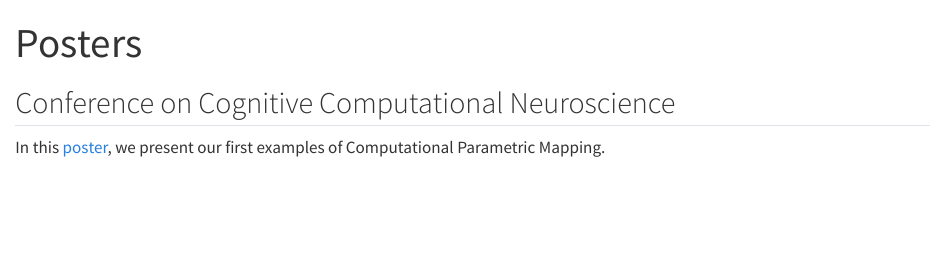
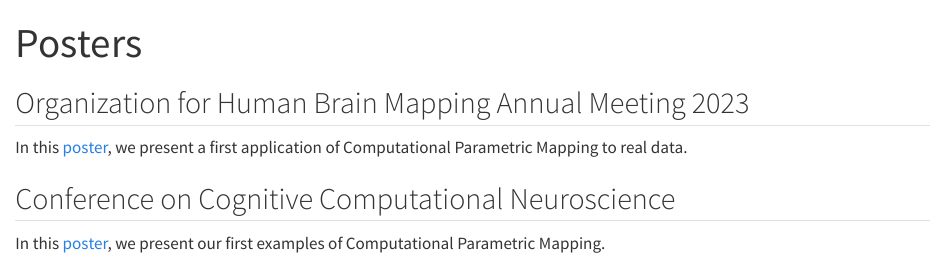
Before and after one commit to SRSteinkamp/srsteinkamp.github.io, a Quarto document (posters.qmd): the page in a window 1100 px wide, from its top. Rendered offline with R 4.5, knitr and Pandoc in place of Quarto, with nearby package versions.

Commit message:
added empty page to poster for qr code

```diff
--- a/posters.qmd
+++ b/posters.qmd
@@ -2,6 +2,11 @@
 title: "Posters"
 ---
 
+## Organization for Human Brain Mapping Annual Meeting 2023
+
+In this [poster](/posters/2023-07-21-OHBM.qmd), we present a first application of Computational Parametric Mapping to real data.
+
+
 ## Conference on Cognitive Computational Neuroscience
 
 In this [poster](/posters/2022-08-25-CCN.qmd), we present our first examples of Computational Parametric Mapping.
--- /dev/null
+++ b/posters/2023-07-21-OHBM.qmd
@@ -0,0 +1,5 @@
+---
+title: "Organization for Human Brain Mapping, Annual Meeting 2023"
+---
+
+The poster presented at OHBM 2023 will appear here soon.
```
